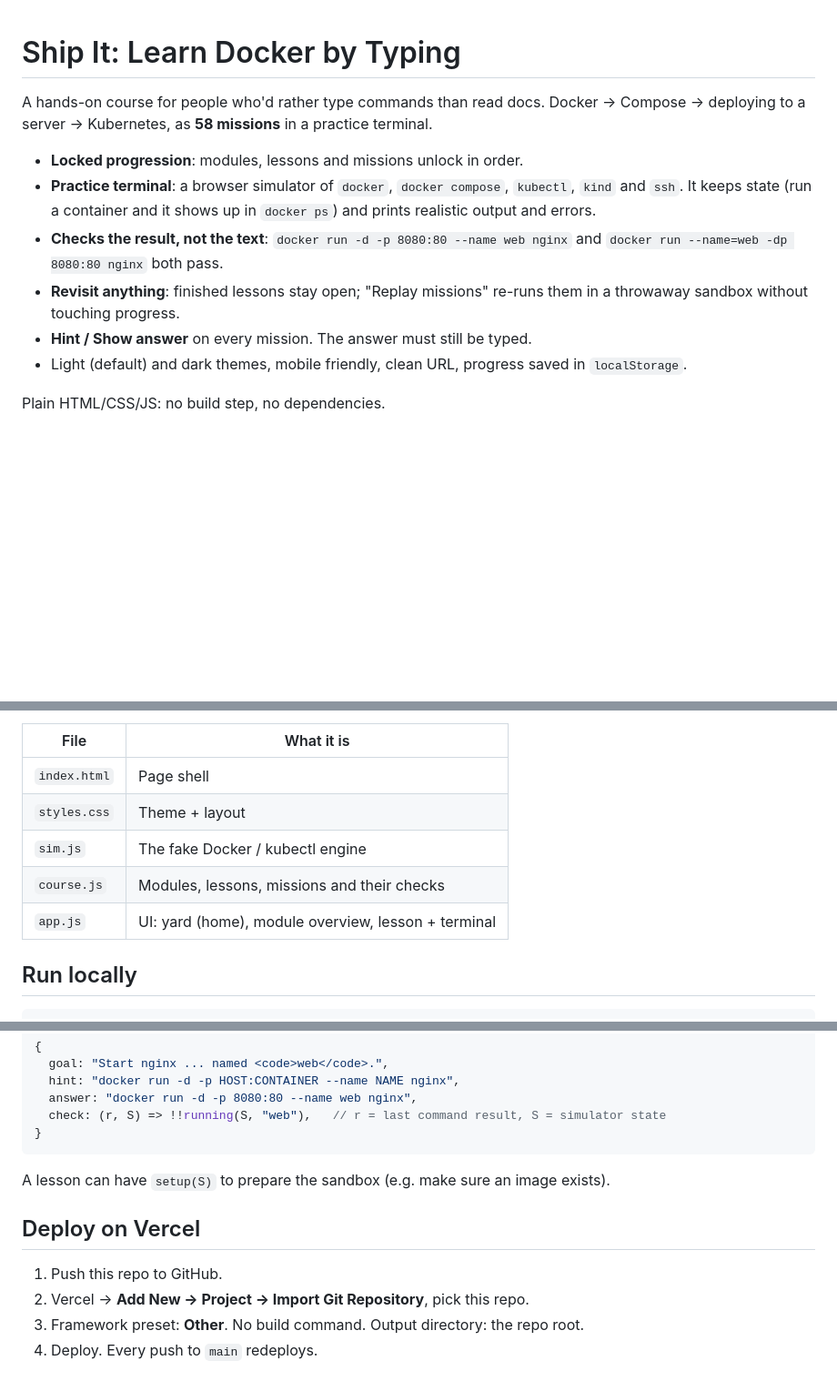
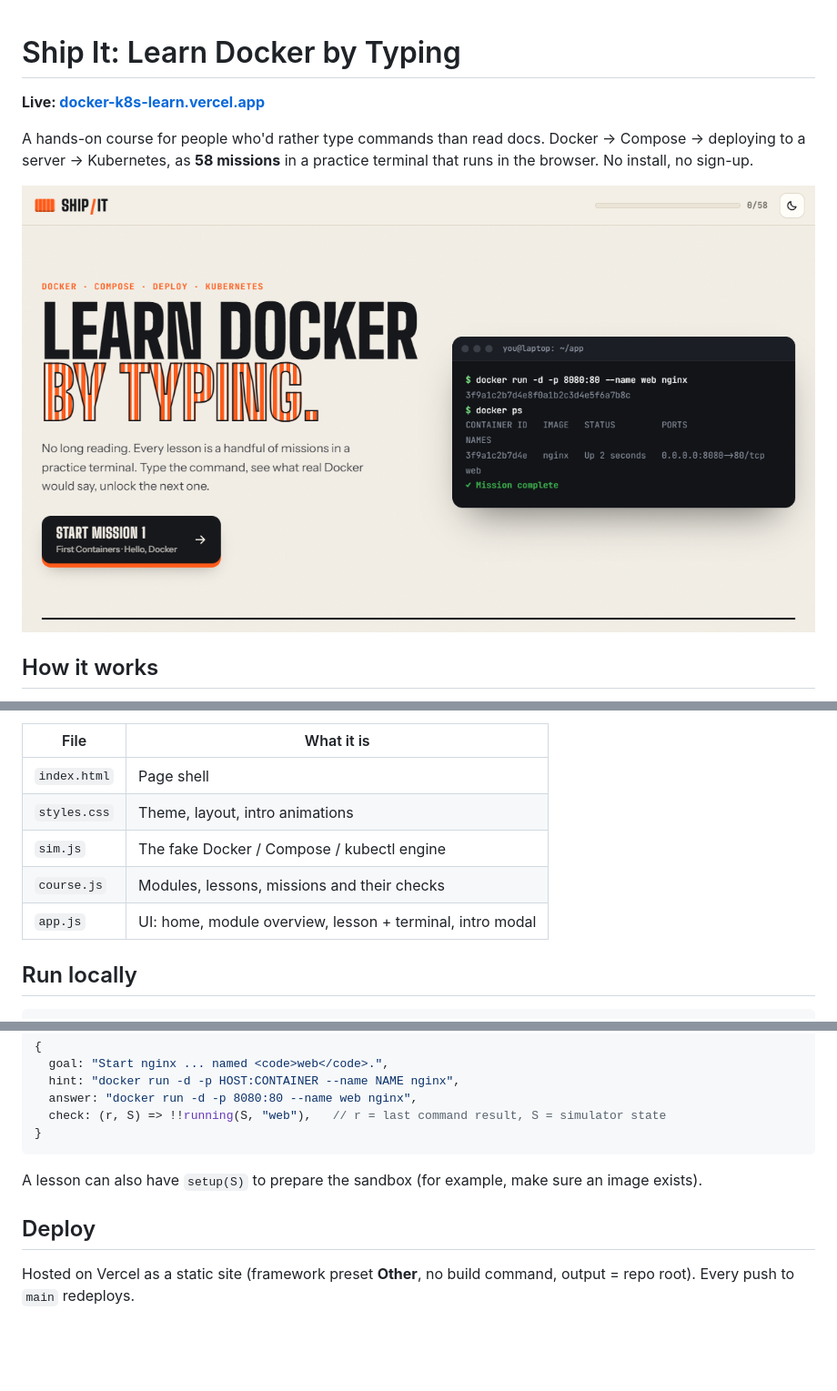
Before and after one commit to govindaroyaiub/DocKNetes, a Markdown page: README.md, 3 parts joined by grey strips. Shown at 91% size. GitHub-like rendering; pictures changed too: docs/home.png (added); blank space fills up the shorter version.

Commit message:
README: live link, current features, screenshots
Co-Authored-By: Claude Opus 5.5 <noreply@anthropic.com>

````diff
--- a/README.md
+++ b/README.md
@@ -1,14 +1,11 @@
 # Ship It: Learn Docker by Typing
 
+**Live: [docker-k8s-learn.vercel.app](https://docker-k8s-learn.vercel.app/)**
+
 A hands-on course for people who'd rather type commands than read docs.
-Docker → Compose → deploying to a server → Kubernetes, as **58 missions** in a practice terminal.
+Docker → Compose → deploying to a server → Kubernetes, as **58 missions** in a practice terminal that runs in the browser. No install, no sign-up.
 
-- **Locked progression**: modules, lessons and missions unlock in order.
-- **Practice terminal**: a browser simulator of `docker`, `docker compose`, `kubectl`, `kind` and `ssh`. It keeps state (run a container and it shows up in `docker ps`) and prints realistic output and errors.
-- **Checks the result, not the text**: `docker run -d -p 8080:80 --name web nginx` and `docker run --name=web -dp 8080:80 nginx` both pass.
-- **Revisit anything**: finished lessons stay open; "Replay missions" re-runs them in a throwaway sandbox without touching progress.
-- **Hint / Show answer** on every mission. The answer must still be typed.
-- Light (default) and dark themes, mobile friendly, clean URL, progress saved in `localStorage`.
+![Ship It homepage](docs/home.png)
 
-Plain HTML/CSS/JS: no build step, no dependencies.
+## How it works
 
@@ -17,10 +40,10 @@ Plain HTML/CSS/JS: no build step, no dependencies.
 | File | What it is |
 |---|---|
 | `index.html` | Page shell |
-| `styles.css` | Theme + layout |
-| `sim.js` | The fake Docker / kubectl engine |
+| `styles.css` | Theme, layout, intro animations |
+| `sim.js` | The fake Docker / Compose / kubectl engine |
 | `course.js` | Modules, lessons, missions and their checks |
-| `app.js` | UI: yard (home), module overview, lesson + terminal |
+| `app.js` | UI: home, module overview, lesson + terminal, intro modal |
 
 ## Run locally
 
@@ -43,11 +66,8 @@ In `course.js`, each mission is:
 }
 ```
 
-A lesson can have `setup(S)` to prepare the sandbox (e.g. make sure an image exists).
+A lesson can also have `setup(S)` to prepare the sandbox (for example, make sure an image exists).
 
-## Deploy on Vercel
+## Deploy
 
-1. Push this repo to GitHub.
-2. Vercel → **Add New → Project → Import Git Repository**, pick this repo.
-3. Framework preset: **Other**. No build command. Output directory: the repo root.
-4. Deploy. Every push to `main` redeploys.
+Hosted on Vercel as a static site (framework preset **Other**, no build command, output = repo root). Every push to `main` redeploys.
````
Also changed, not shown: other parts of README.md (+27 -1 lines), docs/intro.png (added), docs/kubernetes-dark.png (added).
